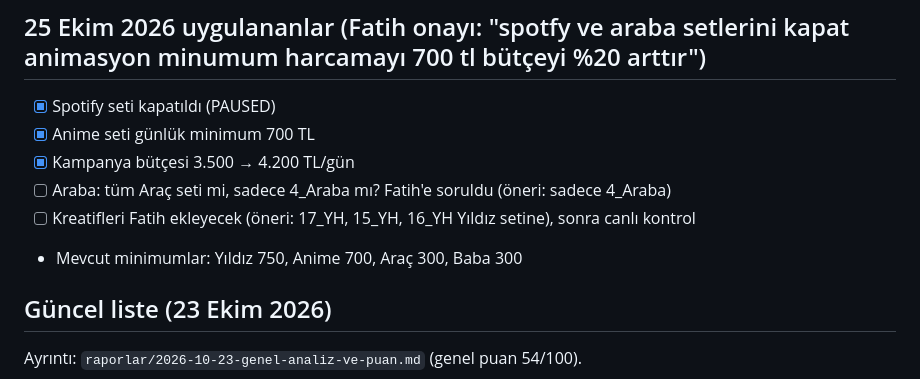
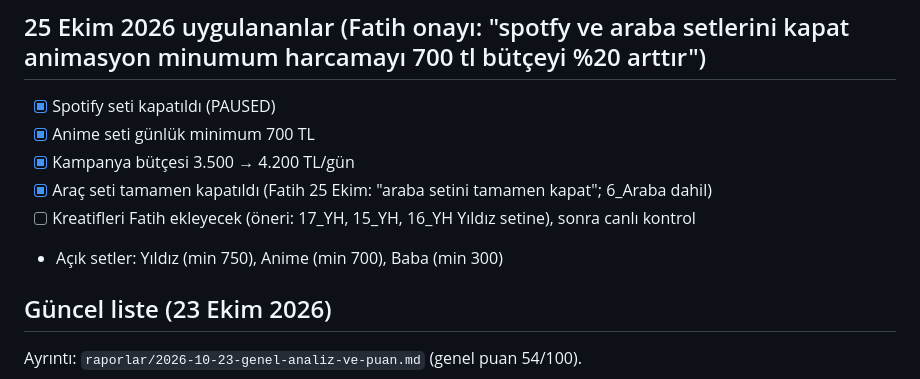
Before and after one commit to sobegobul-byte/yummylight_tr_meta, a Markdown page: docs/reklam/yapilacaklar.md, the part around the change. Rendered like a GitHub page.

Commit message:
[reklam] 25 Ekim: Araç seti kapatıldı
Co-Authored-By: Claude Opus 5.5 <noreply@anthropic.com>
Claude-Session: https://claude.ai/code/session_01LPBV2RUZPN1hqE2kFBRHM9

```diff
--- a/docs/reklam/yapilacaklar.md
+++ b/docs/reklam/yapilacaklar.md
@@ -6,9 +6,9 @@ _Son güncelleme: 2026-10-25_
 - [x] Spotify seti kapatıldı (PAUSED)
 - [x] Anime seti günlük minimum 700 TL
 - [x] Kampanya bütçesi 3.500 → 4.200 TL/gün
-- [ ] Araba: tüm Araç seti mi, sadece 4_Araba mı? Fatih'e soruldu (öneri: sadece 4_Araba)
+- [x] Araç seti tamamen kapatıldı (Fatih 25 Ekim: "araba setini tamamen kapat"; 6_Araba dahil)
 - [ ] Kreatifleri Fatih ekleyecek (öneri: 17_YH, 15_YH, 16_YH Yıldız setine), sonra canlı kontrol
-- Mevcut minimumlar: Yıldız 750, Anime 700, Araç 300, Baba 300
+- Açık setler: Yıldız (min 750), Anime (min 700), Baba (min 300)
 
 ## Güncel liste (23 Ekim 2026)
 
```
